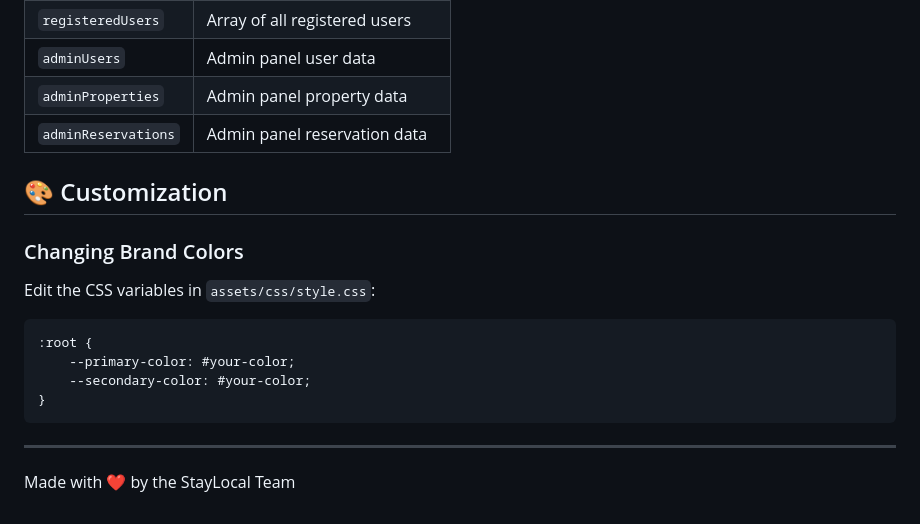
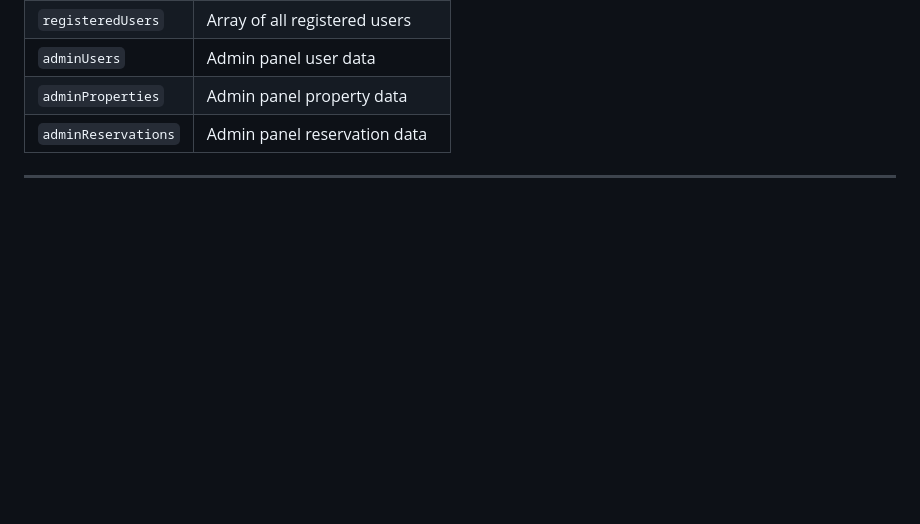
Before and after one commit to hanieghp/Local-accommodation-management-and-rental-system, a Markdown page: README.md, the part around the change. GitHub-like rendering; blank space fills up the shorter version.

````diff
--- a/README.md
+++ b/README.md
@@ -192,19 +192,4 @@ This demo application uses **localStorage** for data persistence. The following
 | `adminUsers` | Admin panel user data |
 | `adminProperties` | Admin panel property data |
 | `adminReservations` | Admin panel reservation data |
-
-## 🎨 Customization
-
-### Changing Brand Colors
-Edit the CSS variables in `assets/css/style.css`:
-```css
-:root {
-    --primary-color: #your-color;
-    --secondary-color: #your-color;
-}
-```
-
-
 ---
-
-Made with ❤️ by the StayLocal Team
````
